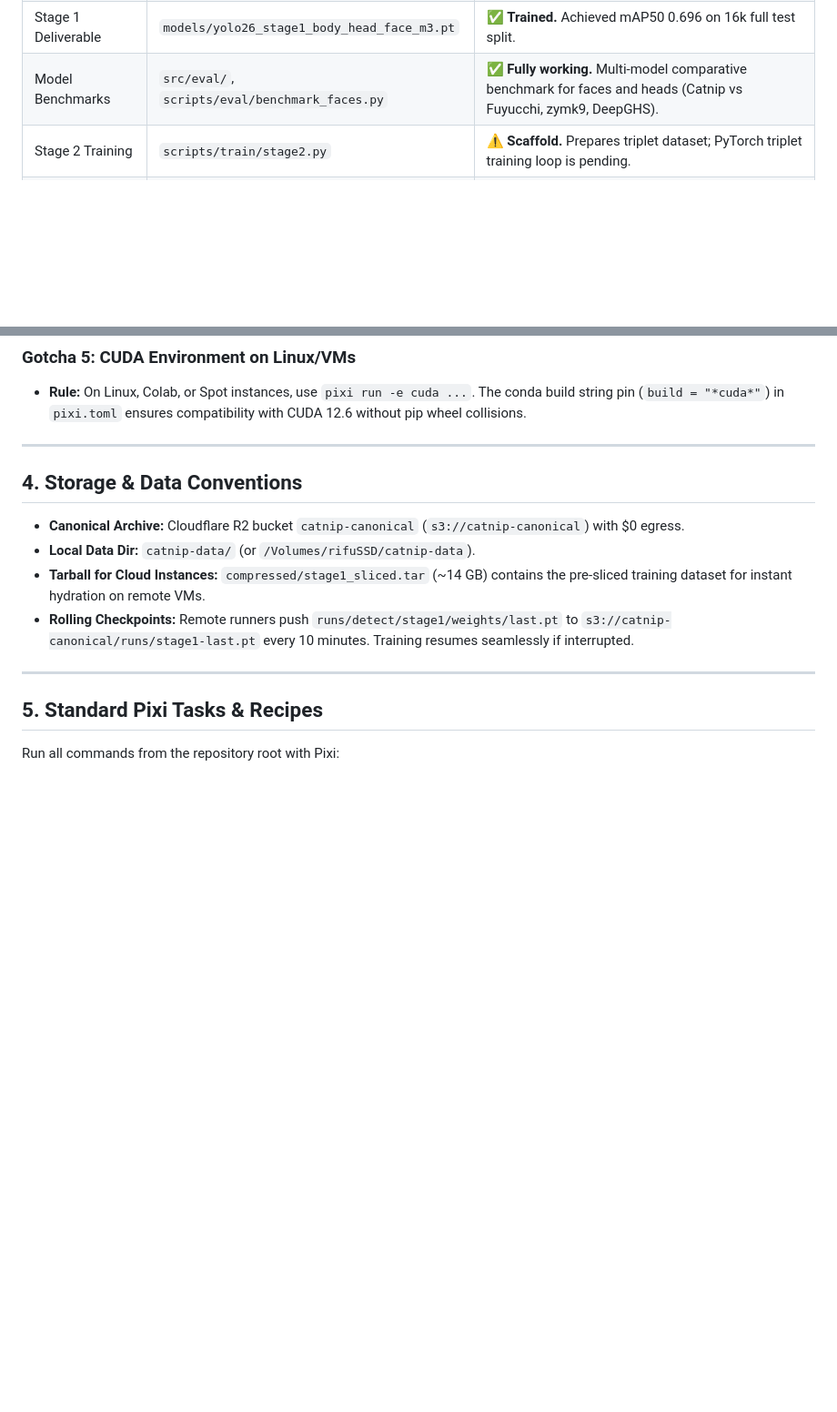
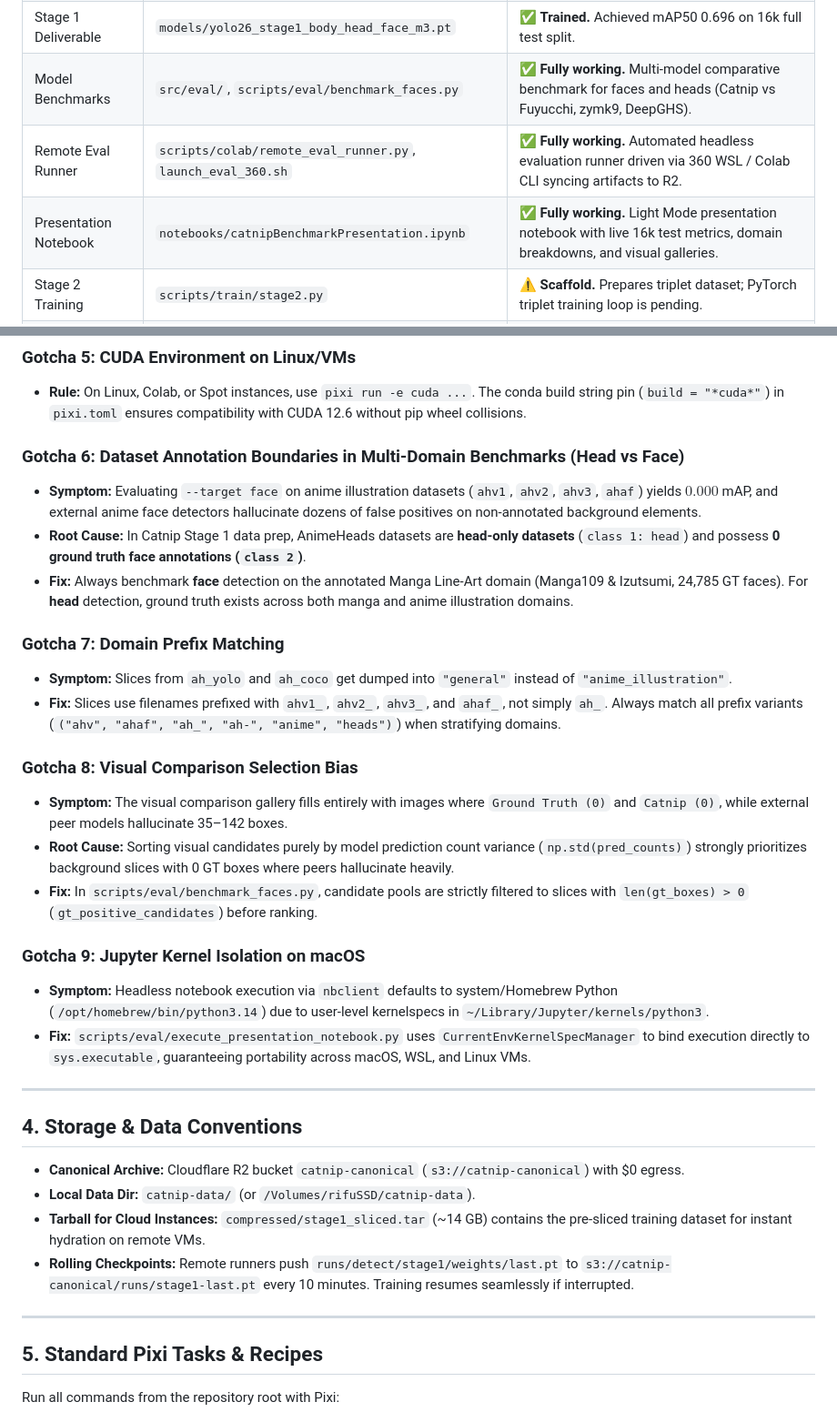
Before and after one commit to rifusaki/catnip, a Markdown page: AGENTS.md, 2 parts joined by grey strips. Shown at 91% size. Rendered like a GitHub page; blank space fills up the shorter version.

Commit message:
docs: update AGENTS.md with evaluation suite, benchmark gotchas, and deliverable metrics

```diff
--- a/AGENTS.md
+++ b/AGENTS.md
@@ -32,6 +32,8 @@ Catnip is a two-stage manga character detection and re-identification pipeline d
 | SAHI Inference | `src/detection/sahi_extractor.py` | ✅ **Working.** SAHI wrapper using Non-Maximum Merging (NMM). |
 | Stage 1 Deliverable | `models/yolo26_stage1_body_head_face_m3.pt` | ✅ **Trained.** Achieved mAP50 0.696 on 16k full test split. |
 | Model Benchmarks | `src/eval/`, `scripts/eval/benchmark_faces.py` | ✅ **Fully working.** Multi-model comparative benchmark for faces and heads (Catnip vs Fuyucchi, zymk9, DeepGHS). |
+| Remote Eval Runner | `scripts/colab/remote_eval_runner.py`, `launch_eval_360.sh` | ✅ **Fully working.** Automated headless evaluation runner driven via 360 WSL / Colab CLI syncing artifacts to R2. |
+| Presentation Notebook | `notebooks/catnipBenchmarkPresentation.ipynb` | ✅ **Fully working.** Light Mode presentation notebook with live 16k test metrics, domain breakdowns, and visual galleries. |
 | Stage 2 Training | `scripts/train/stage2.py` | ⚠️ **Scaffold.** Prepares triplet dataset; PyTorch triplet training loop is pending. |
 | ReID Modules | `src/reid/` | ⚠️ **Scaffold.** Model architecture, sampler, and FAISS indexer need implementation. |
 | CLI Interface | `src/cli.py` | ⚠️ **Stubbed.** Subcommands `extract`, `embed`, `match` have placeholder error exits. |
@@ -57,6 +59,24 @@ Catnip is a two-stage manga character detection and re-identification pipeline d
 
 ### Gotcha 5: CUDA Environment on Linux/VMs
 * **Rule:** On Linux, Colab, or Spot instances, use `pixi run -e cuda ...`. The conda build string pin (`build = "*cuda*"`) in `pixi.toml` ensures compatibility with CUDA 12.6 without pip wheel collisions.
+
+### Gotcha 6: Dataset Annotation Boundaries in Multi-Domain Benchmarks (Head vs Face)
+* **Symptom:** Evaluating `--target face` on anime illustration datasets (`ahv1`, `ahv2`, `ahv3`, `ahaf`) yields $0.000$ mAP, and external anime face detectors hallucinate dozens of false positives on non-annotated background elements.
+* **Root Cause:** In Catnip Stage 1 data prep, AnimeHeads datasets are **head-only datasets** (`class 1: head`) and possess **0 ground truth face annotations (`class 2`)**.
+* **Fix:** Always benchmark **face** detection on the annotated Manga Line-Art domain (Manga109 & Izutsumi, 24,785 GT faces). For **head** detection, ground truth exists across both manga and anime illustration domains.
+
+### Gotcha 7: Domain Prefix Matching
+* **Symptom:** Slices from `ah_yolo` and `ah_coco` get dumped into `"general"` instead of `"anime_illustration"`.
+* **Fix:** Slices use filenames prefixed with `ahv1_`, `ahv2_`, `ahv3_`, and `ahaf_`, not simply `ah_`. Always match all prefix variants (`("ahv", "ahaf", "ah_", "ah-", "anime", "heads")`) when stratifying domains.
+
+### Gotcha 8: Visual Comparison Selection Bias
+* **Symptom:** The visual comparison gallery fills entirely with images where `Ground Truth (0)` and `Catnip (0)`, while external peer models hallucinate 35–142 boxes.
+* **Root Cause:** Sorting visual candidates purely by model prediction count variance (`np.std(pred_counts)`) strongly prioritizes background slices with 0 GT boxes where peers hallucinate heavily.
+* **Fix:** In `scripts/eval/benchmark_faces.py`, candidate pools are strictly filtered to slices with `len(gt_boxes) > 0` (`gt_positive_candidates`) before ranking.
+
+### Gotcha 9: Jupyter Kernel Isolation on macOS
+* **Symptom:** Headless notebook execution via `nbclient` defaults to system/Homebrew Python (`/opt/homebrew/bin/python3.14`) due to user-level kernelspecs in `~/Library/Jupyter/kernels/python3`.
+* **Fix:** `scripts/eval/execute_presentation_notebook.py` uses `CurrentEnvKernelSpecManager` to bind execution directly to `sys.executable`, guaranteeing portability across macOS, WSL, and Linux VMs.
 
 ---
 
```
Also changed, not shown: other parts of AGENTS.md (+16 -0 lines).
